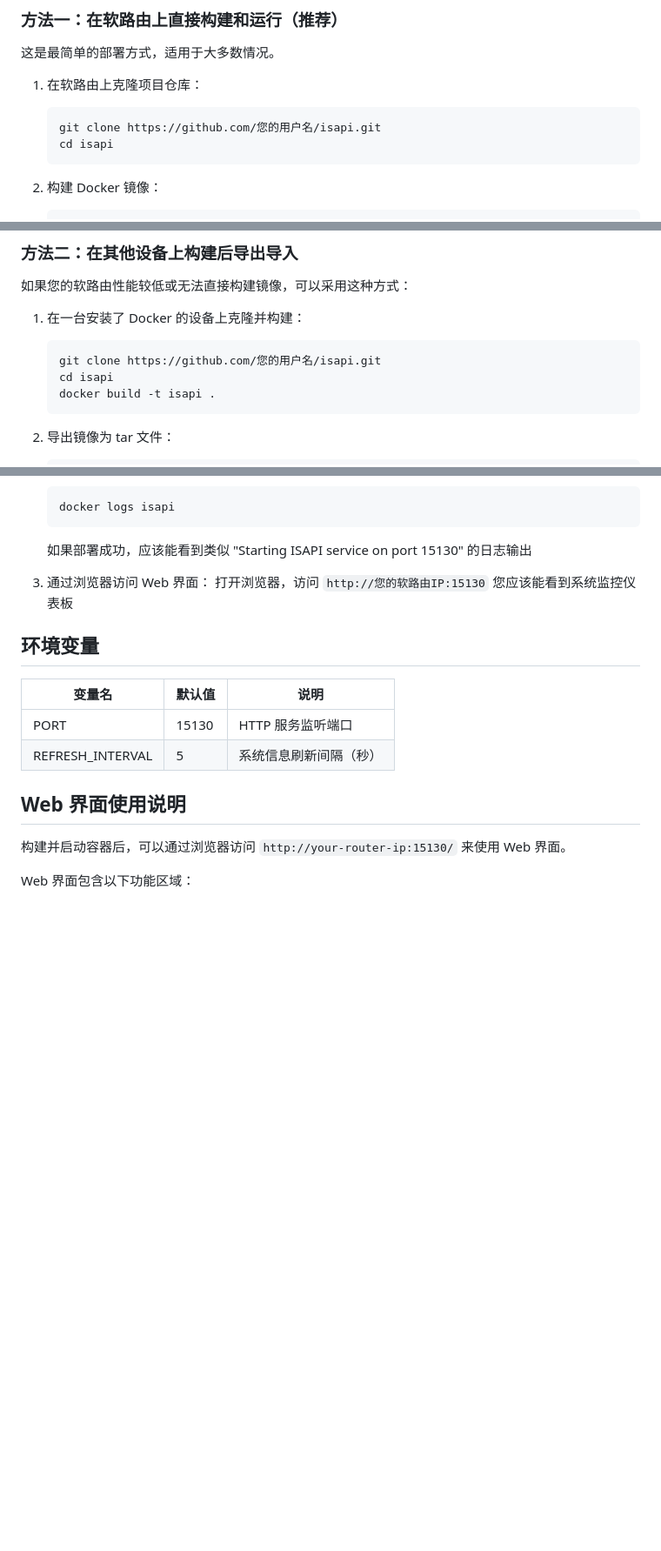
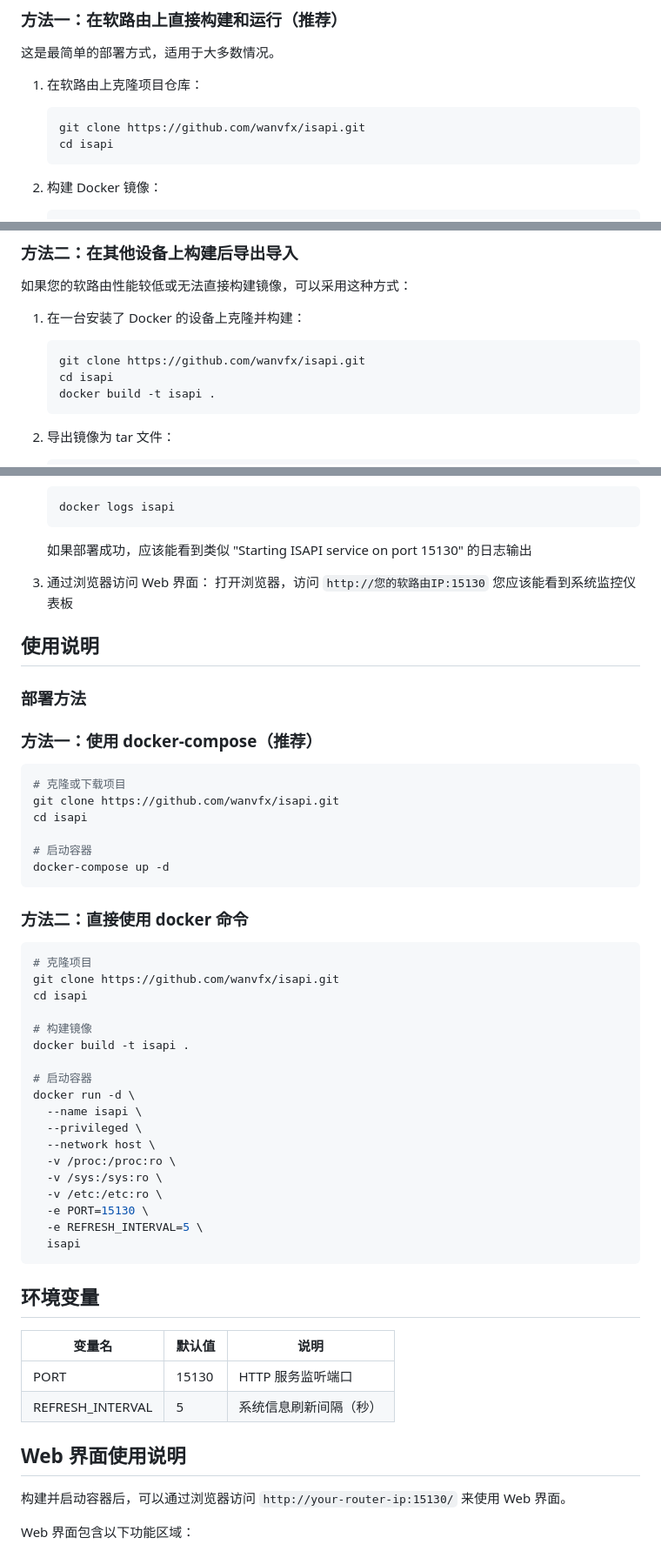
Before and after one commit to wanvfx/isapi, a Markdown page: README.md, 3 parts joined by grey strips. Shown: that part at 87% size. GitHub-like rendering; blank space fills up the shorter version.

````diff
--- a/README.md
+++ b/README.md
@@ -36,7 +38,7 @@ ISAPI 是一个基于 Docker 的轻量级系统监控解决方案，专为软路
 
 1. 在软路由上克隆项目仓库：
    ```bash
-   git clone https://github.com/您的用户名/isapi.git
+   git clone https://github.com/wanvfx/isapi.git
    cd isapi
    ```
 
@@ -85,7 +87,7 @@ ISAPI 是一个基于 Docker 的轻量级系统监控解决方案，专为软路
 
 1. 在一台安装了 Docker 的设备上克隆并构建：
    ```bash
-   git clone https://github.com/您的用户名/isapi.git
+   git clone https://github.com/wanvfx/isapi.git
    cd isapi
    docker build -t isapi .
    ```
@@ -135,6 +137,43 @@ ISAPI 是一个基于 Docker 的轻量级系统监控解决方案，专为软路
    打开浏览器，访问 `http://您的软路由IP:15130`
    您应该能看到系统监控仪表板
 
+## 使用说明
+
+### 部署方法
+
+### 方法一：使用 docker-compose（推荐）
+
+```bash
+# 克隆或下载项目
+git clone https://github.com/wanvfx/isapi.git
+cd isapi
+
+# 启动容器
+docker-compose up -d
+```
+
+### 方法二：直接使用 docker 命令
+
+```bash
+# 克隆项目
+git clone https://github.com/wanvfx/isapi.git
+cd isapi
+
+# 构建镜像
+docker build -t isapi .
+
+# 启动容器
+docker run -d \
+  --name isapi \
+  --privileged \
+  --network host \
+  -v /proc:/proc:ro \
+  -v /sys:/sys:ro \
+  -v /etc:/etc:ro \
+  -e PORT=15130 \
+  -e REFRESH_INTERVAL=5 \
+  isapi
+```
 
 ## 环境变量
 
````
Also changed, not shown: other parts of README.md (+2 -0 lines).
